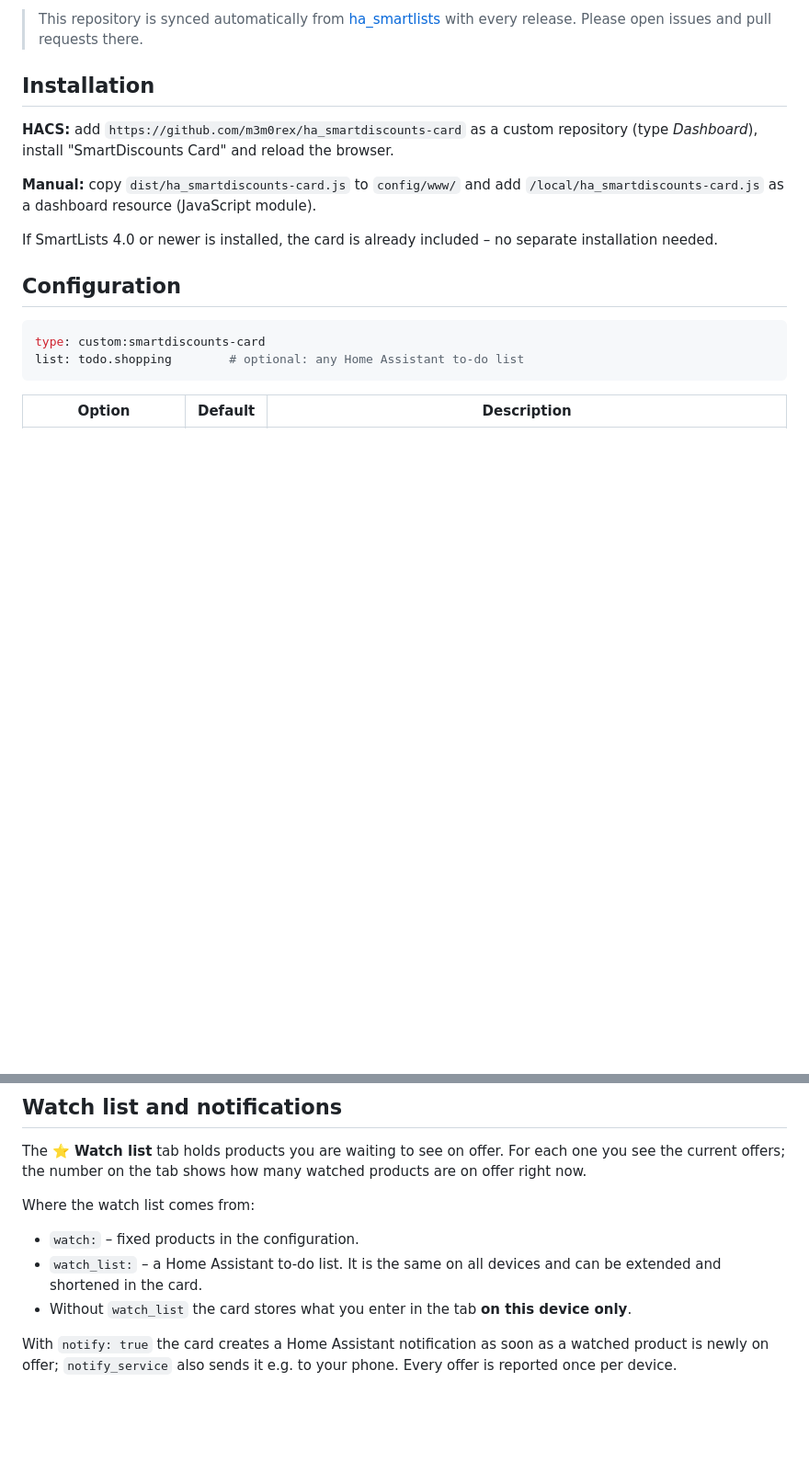
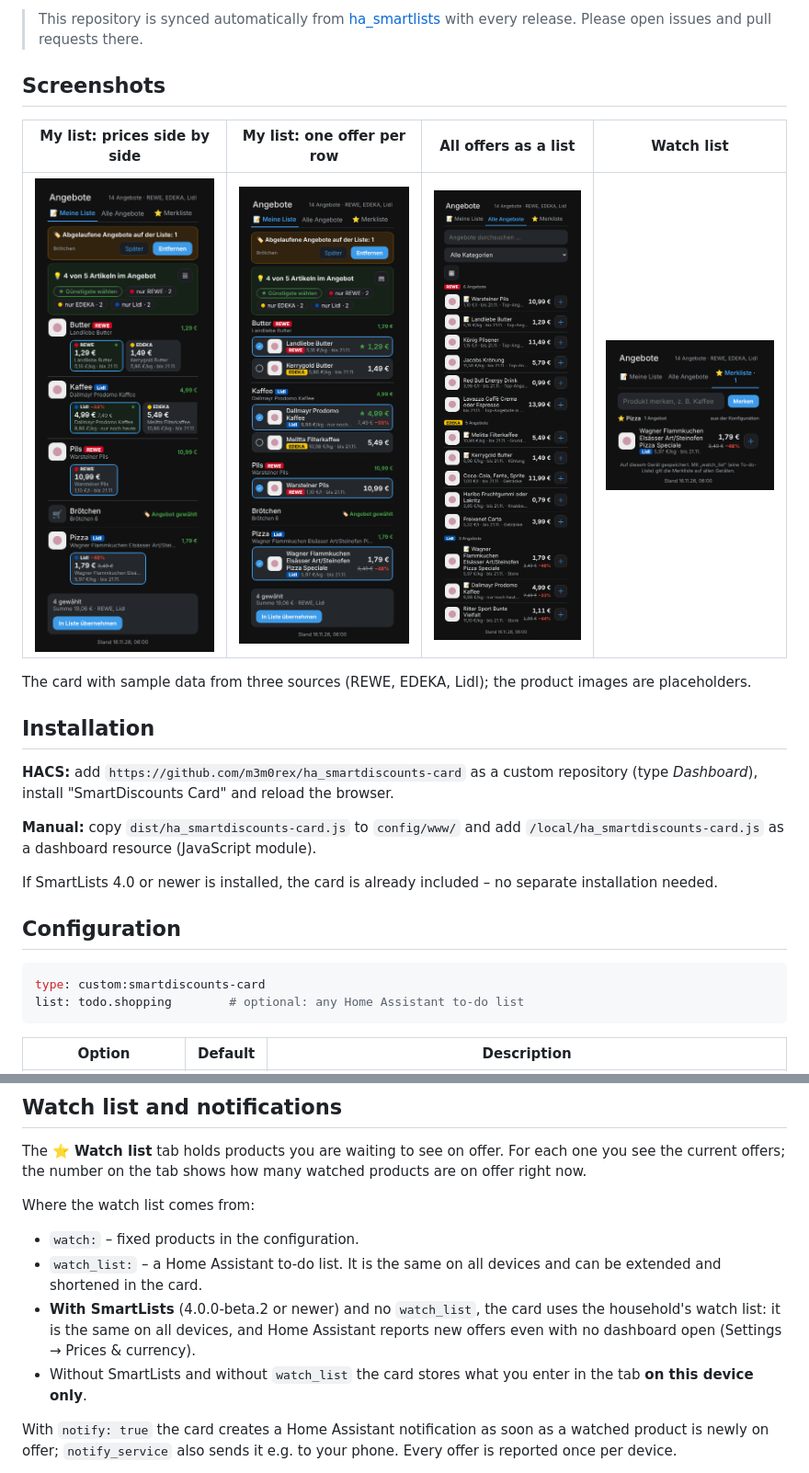
Before and after one commit to m3m0rex/ha_smartdiscounts-card, a Markdown page: README.md, 2 parts joined by grey strips. Shown at 92% size. Rendered like a GitHub page; pictures changed too: docs/all-offers.png (added), docs/my-list-rows.png (added), docs/my-list.png (added); blank space fills up the shorter version.

```diff
--- a/README.md
+++ b/README.md
@@ -18,6 +18,14 @@ A Home Assistant dashboard card that shows **supermarket offers matched with you
 
 > This repository is synced automatically from [ha_smartlists](https://github.com/m3m0rex/ha_smartlists)
 > with every release. Please open issues and pull requests there.
+
+## Screenshots
+
+| My list: prices side by side | My list: one offer per row | All offers as a list | Watch list |
+|---|---|---|---|
+| <img src="docs/my-list.png" alt="My list: prices side by side" width="210"> | <img src="docs/my-list-rows.png" alt="My list: one offer per row" width="210"> | <img src="docs/all-offers.png" alt="All offers as a list" width="210"> | <img src="docs/watch-list.png" alt="Watch list" width="210"> |
+
+The card with sample data from three sources (REWE, EDEKA, Lidl); the product images are placeholders.
 
 ## Installation
 
@@ -274,7 +282,9 @@ Where the watch list comes from:
 - `watch:` – fixed products in the configuration.
 - `watch_list:` – a Home Assistant to-do list. It is the same on all devices and can be extended and shortened in
   the card.
-- Without `watch_list` the card stores what you enter in the tab **on this device only**.
+- **With SmartLists** (4.0.0-beta.2 or newer) and no `watch_list`, the card uses the household's watch list: it is the
+  same on all devices, and Home Assistant reports new offers even with no dashboard open (Settings → Prices & currency).
+- Without SmartLists and without `watch_list` the card stores what you enter in the tab **on this device only**.
 
 With `notify: true` the card creates a Home Assistant notification as soon as a watched product is newly on offer;
 `notify_service` also sends it e.g. to your phone. Every offer is reported once per device.
```
Also changed, not shown: README.de.md (+11 -1 lines), 1 other file.
